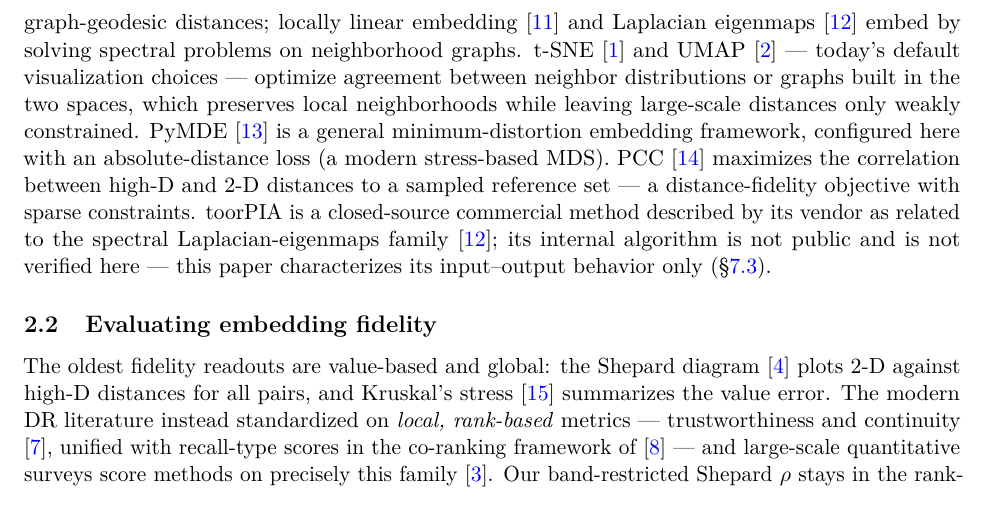
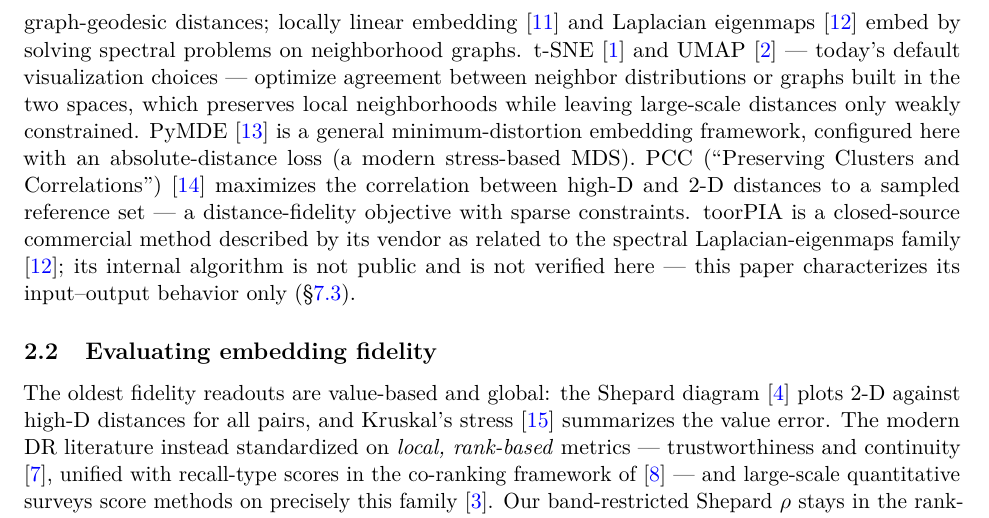
Before and after one commit to toorpia/dr-fidelity-benchmark, a LaTeX paper (paper/main.tex): part of page 3 of 18, cut so that both start at the same text. Compiled offline with pdfLaTeX.

Commit message:
Expand the PCC acronym at first body use
The original paper (arXiv:2503.07609) itself defines and uses the
abbreviation, so "PCC" is the authors' own name for the method; since
it is recent and collides with "Pearson correlation coefficient",
spell out "Preserving Clusters and Correlations" once in Related Work.

Co-Authored-By: Claude Fable 5 <noreply@anthropic.com>

```diff
--- a/paper/main.tex
+++ b/paper/main.tex
@@ -159,7 +159,8 @@ distributions or graphs built in the two spaces, which preserves local
 neighborhoods while leaving large-scale distances only weakly constrained.
 PyMDE \cite{agrawal2021pymde} is a general minimum-distortion embedding
 framework, configured here with an absolute-distance loss (a modern
-stress-based MDS). PCC \cite{pcc2025} maximizes the correlation between
+stress-based MDS). PCC (``Preserving Clusters and Correlations'')
+\cite{pcc2025} maximizes the correlation between
 high-D and 2-D distances to a sampled reference set --- a distance-fidelity
 objective with sparse constraints. toorPIA is a closed-source commercial
 method described by its vendor as related to the spectral
```
